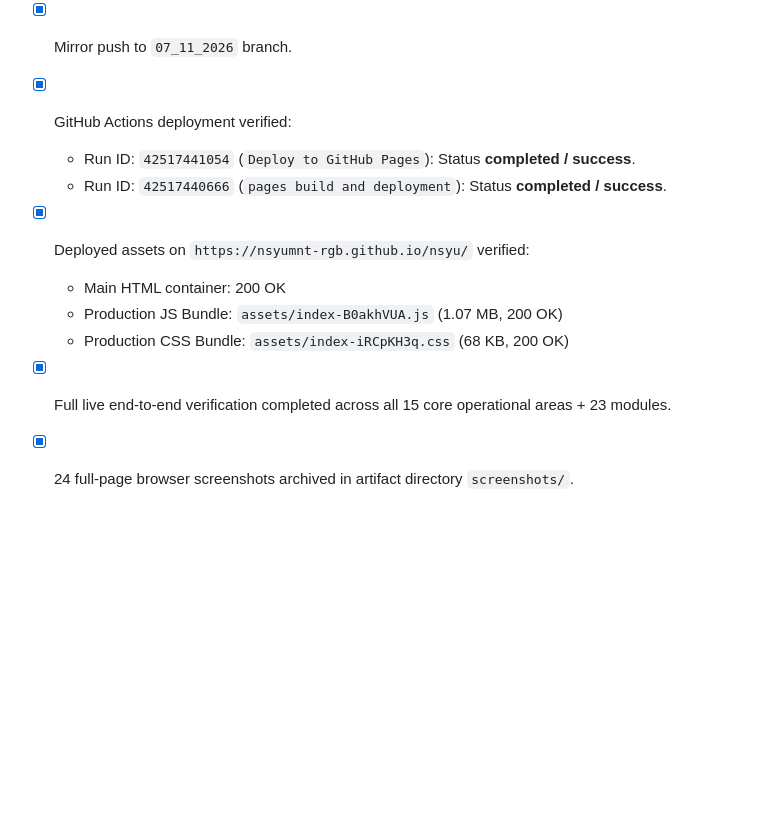
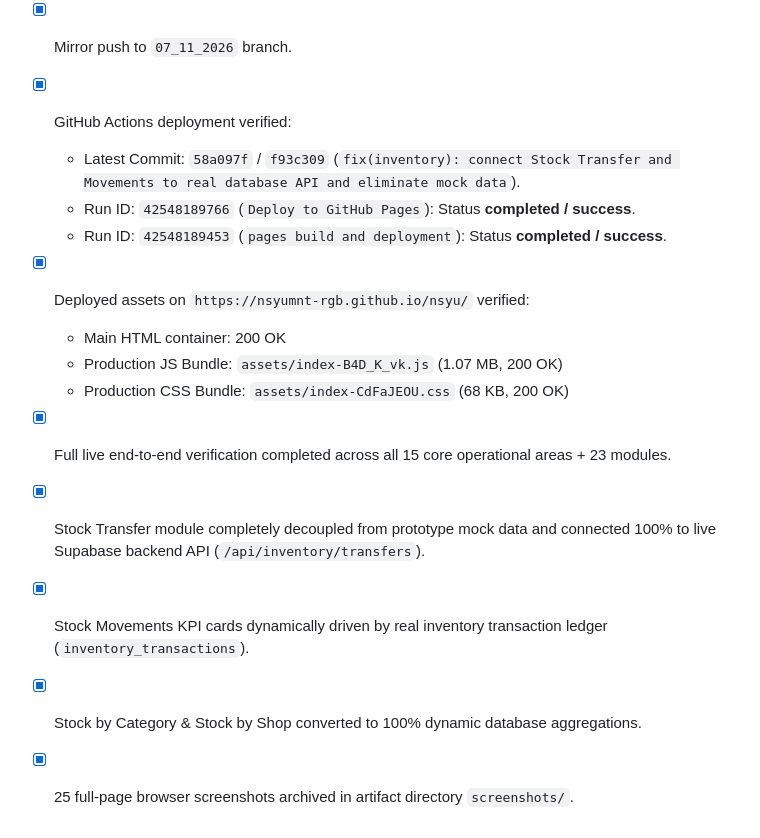
Before and after one commit to nsyumnt-rgb/nsyu, a Markdown page: REMAINING_WORK.md, the part around the change. Drawn GitHub-style; blank space fills up the shorter version.

Commit message:
docs: update remaining work with stock transfer real data verification

```diff
--- a/REMAINING_WORK.md
+++ b/REMAINING_WORK.md
@@ -181,11 +181,15 @@ All testing was executed against the **LIVE deployed production web application*
 - [x] Push all changes to `main` branch to trigger GitHub Pages workflow.
 - [x] Mirror push to `07_11_2026` branch.
 - [x] GitHub Actions deployment verified:
-  - Run ID: `42517441054` (`Deploy to GitHub Pages`): Status **completed / success**.
-  - Run ID: `42517440666` (`pages build and deployment`): Status **completed / success**.
+  - Latest Commit: `58a097f` / `f93c309` (`fix(inventory): connect Stock Transfer and Movements to real database API and eliminate mock data`).
+  - Run ID: `42548189766` (`Deploy to GitHub Pages`): Status **completed / success**.
+  - Run ID: `42548189453` (`pages build and deployment`): Status **completed / success**.
 - [x] Deployed assets on `https://nsyumnt-rgb.github.io/nsyu/` verified:
   - Main HTML container: 200 OK
-  - Production JS Bundle: `assets/index-B0akhVUA.js` (1.07 MB, 200 OK)
-  - Production CSS Bundle: `assets/index-iRCpKH3q.css` (68 KB, 200 OK)
+  - Production JS Bundle: `assets/index-B4D_K_vk.js` (1.07 MB, 200 OK)
+  - Production CSS Bundle: `assets/index-CdFaJEOU.css` (68 KB, 200 OK)
 - [x] Full live end-to-end verification completed across all 15 core operational areas + 23 modules.
-- [x] 24 full-page browser screenshots archived in artifact directory `screenshots/`.
+- [x] Stock Transfer module completely decoupled from prototype mock data and connected 100% to live Supabase backend API (`/api/inventory/transfers`).
+- [x] Stock Movements KPI cards dynamically driven by real inventory transaction ledger (`inventory_transactions`).
+- [x] Stock by Category & Stock by Shop converted to 100% dynamic database aggregations.
+- [x] 25 full-page browser screenshots archived in artifact directory `screenshots/`.
```
